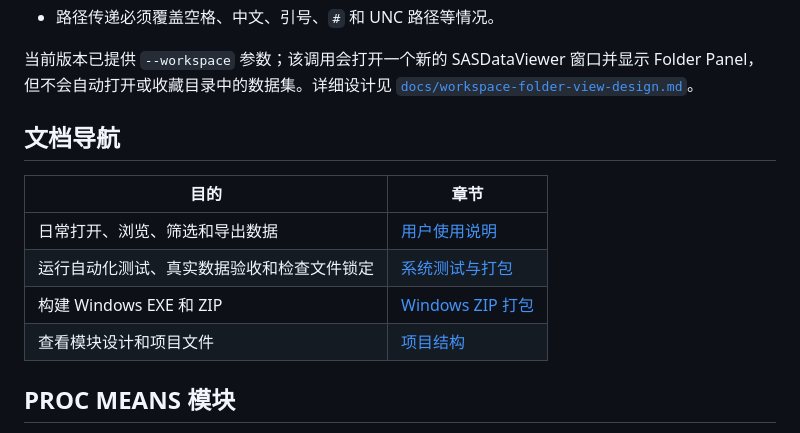
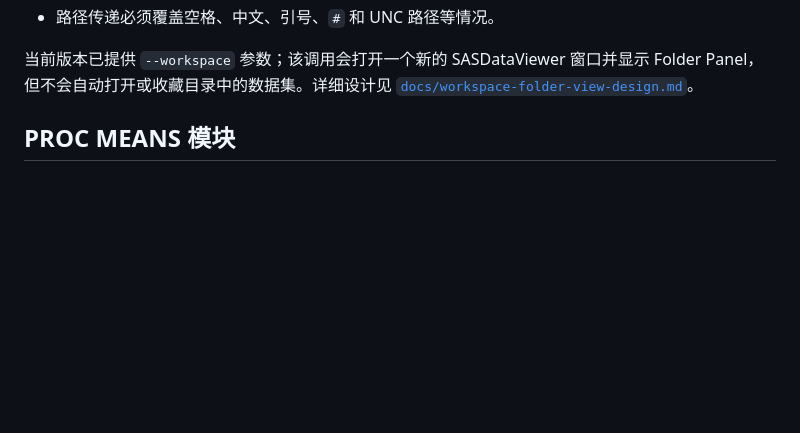
Before and after one commit to Catppl/sas7bdat-viewer, a Markdown page: README.md, the part around one of its changes. Drawn GitHub-style; blank space fills up the shorter version.

```diff
--- a/README.md
+++ b/README.md
@@ -57,15 +99,6 @@ SASDataViewer.exe --workspace "C:\clinical\project\adam"
 - 路径传递必须覆盖空格、中文、引号、`#` 和 UNC 路径等情况。
 
 当前版本已提供 `--workspace` 参数；该调用会打开一个新的 SASDataViewer 窗口并显示 Folder Panel，但不会自动打开或收藏目录中的数据集。详细设计见 [`docs/workspace-folder-view-design.md`](docs/workspace-folder-view-design.md)。
-
-## 文档导航
-
-| 目的 | 章节 |
-| --- | --- |
-| 日常打开、浏览、筛选和导出数据 | [用户使用说明](#用户使用说明) |
-| 运行自动化测试、真实数据验收和检查文件锁定 | [系统测试与打包](#系统测试与打包) |
-| 构建 Windows EXE 和 ZIP | [Windows ZIP 打包](#windows-zip-打包) |
-| 查看模块设计和项目文件 | [项目结构](#项目结构) |
 
 ## PROC MEANS 模块
 
```
Also changed, not shown: other parts of README.md (+42 -0 lines), README.en.md (+28 -0 lines).
